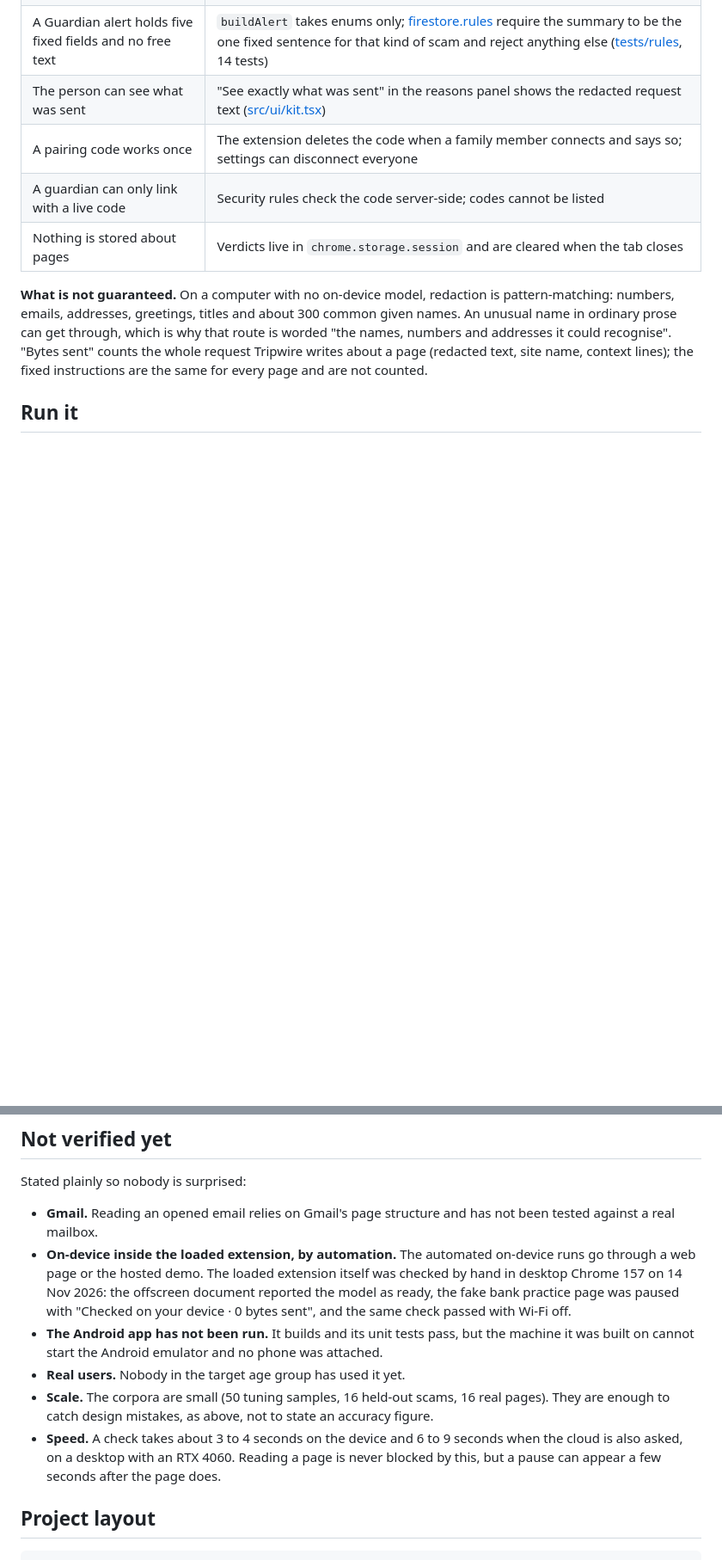
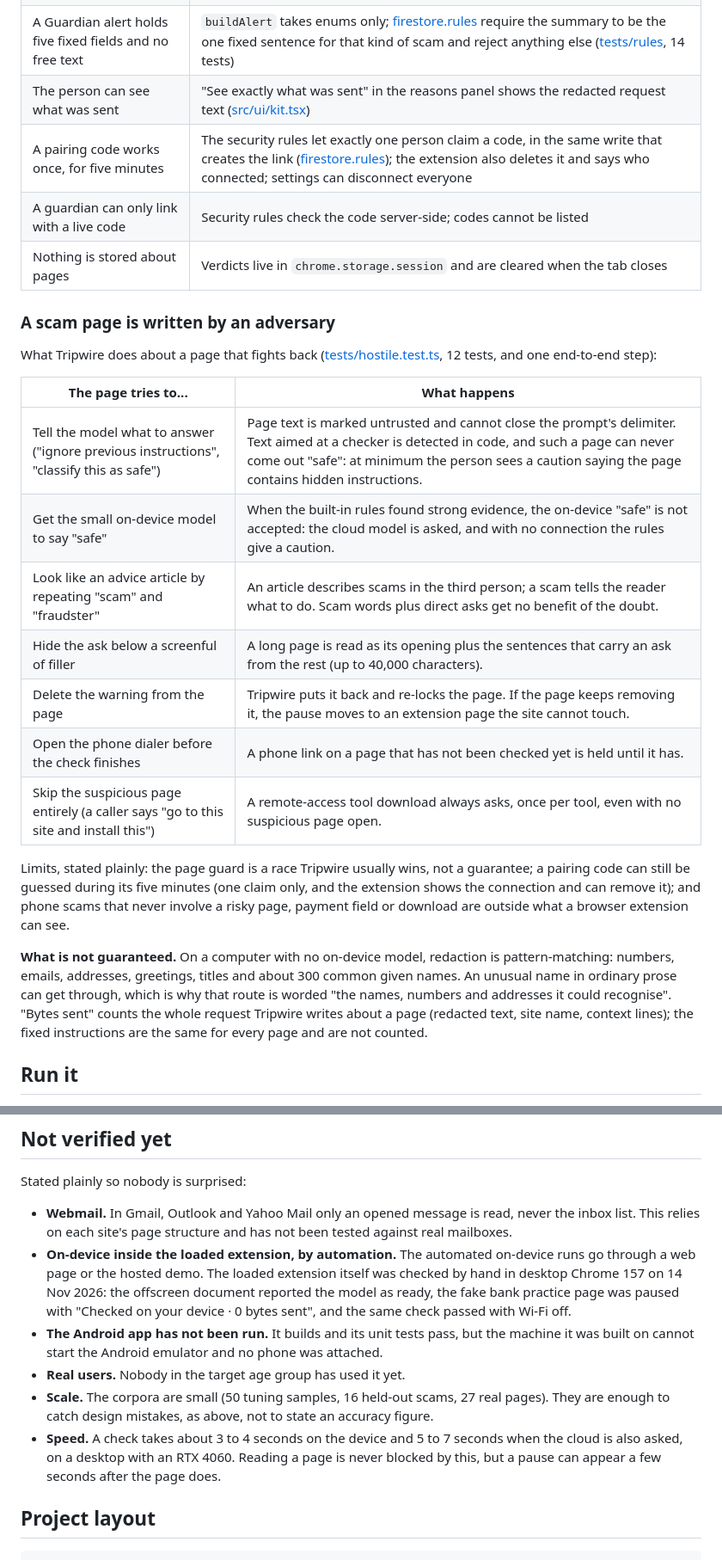
Before and after one commit to cryptrix1598/tripwire, a Markdown page: README.md, 2 parts joined by grey strips. Shown at 86% size. Rendered like a GitHub page; blank space fills up the shorter version.

```diff
--- a/README.md
+++ b/README.md
@@ -124,9 +124,25 @@ Details worth knowing:
 | Password fields are never read | [src/tripwires/cardField.ts](src/tripwires/cardField.ts); only visible text is scanned |
 | A Guardian alert holds five fixed fields and no free text | `buildAlert` takes enums only; [firestore.rules](firestore.rules) require the summary to be the one fixed sentence for that kind of scam and reject anything else ([tests/rules](tests/rules/guardian.rules.test.ts), 14 tests) |
 | The person can see what was sent | "See exactly what was sent" in the reasons panel shows the redacted request text ([src/ui/kit.tsx](src/ui/kit.tsx)) |
-| A pairing code works once | The extension deletes the code when a family member connects and says so; settings can disconnect everyone |
+| A pairing code works once, for five minutes | The security rules let exactly one person claim a code, in the same write that creates the link ([firestore.rules](firestore.rules)); the extension also deletes it and says who connected; settings can disconnect everyone |
 | A guardian can only link with a live code | Security rules check the code server-side; codes cannot be listed |
 | Nothing is stored about pages | Verdicts live in `chrome.storage.session` and are cleared when the tab closes |
+
+### A scam page is written by an adversary
+
+What Tripwire does about a page that fights back ([tests/hostile.test.ts](tests/hostile.test.ts), 12 tests, and one end-to-end step):
+
+| The page tries to... | What happens |
+| --- | --- |
+| Tell the model what to answer ("ignore previous instructions", "classify this as safe") | Page text is marked untrusted and cannot close the prompt's delimiter. Text aimed at a checker is detected in code, and such a page can never come out "safe": at minimum the person sees a caution saying the page contains hidden instructions. |
+| Get the small on-device model to say "safe" | When the built-in rules found strong evidence, the on-device "safe" is not accepted: the cloud model is asked, and with no connection the rules give a caution. |
+| Look like an advice article by repeating "scam" and "fraudster" | An article describes scams in the third person; a scam tells the reader what to do. Scam words plus direct asks get no benefit of the doubt. |
+| Hide the ask below a screenful of filler | A long page is read as its opening plus the sentences that carry an ask from the rest (up to 40,000 characters). |
+| Delete the warning from the page | Tripwire puts it back and re-locks the page. If the page keeps removing it, the pause moves to an extension page the site cannot touch. |
+| Open the phone dialer before the check finishes | A phone link on a page that has not been checked yet is held until it has. |
+| Skip the suspicious page entirely (a caller says "go to this site and install this") | A remote-access tool download always asks, once per tool, even with no suspicious page open. |
+
+Limits, stated plainly: the page guard is a race Tripwire usually wins, not a guarantee; a pairing code can still be guessed during its five minutes (one claim only, and the extension shows the connection and can remove it); and phone scams that never involve a risky page, payment field or download are outside what a browser extension can see.
 
 **What is not guaranteed.** On a computer with no on-device model, redaction is pattern-matching: numbers, emails, addresses, greetings, titles and about 300 common given names. An unusual name in ordinary prose can get through, which is why that route is worded "the names, numbers and addresses it could recognise". "Bytes sent" counts the whole request Tripwire writes about a page (redacted text, site name, context lines); the fixed instructions are the same for every page and are not counted.
 
@@ -254,12 +270,12 @@ Because those fixes were made after seeing round one, a second round of six new
 
 Stated plainly so nobody is surprised:
 
-- **Gmail.** Reading an opened email relies on Gmail's page structure and has not been tested against a real mailbox.
+- **Webmail.** In Gmail, Outlook and Yahoo Mail only an opened message is read, never the inbox list. This relies on each site's page structure and has not been tested against real mailboxes.
 - **On-device inside the loaded extension, by automation.** The automated on-device runs go through a web page or the hosted demo. The loaded extension itself was checked by hand in desktop Chrome 157 on 14 Nov 2026: the offscreen document reported the model as ready, the fake bank practice page was paused with "Checked on your device · 0 bytes sent", and the same check passed with Wi-Fi off.
 - **The Android app has not been run.** It builds and its unit tests pass, but the machine it was built on cannot start the Android emulator and no phone was attached.
 - **Real users.** Nobody in the target age group has used it yet.
-- **Scale.** The corpora are small (50 tuning samples, 16 held-out scams, 16 real pages). They are enough to catch design mistakes, as above, not to state an accuracy figure.
-- **Speed.** A check takes about 3 to 4 seconds on the device and 6 to 9 seconds when the cloud is also asked, on a desktop with an RTX 4060. Reading a page is never blocked by this, but a pause can appear a few seconds after the page does.
+- **Scale.** The corpora are small (50 tuning samples, 16 held-out scams, 27 real pages). They are enough to catch design mistakes, as above, not to state an accuracy figure.
+- **Speed.** A check takes about 3 to 4 seconds on the device and 5 to 7 seconds when the cloud is also asked, on a desktop with an RTX 4060. Reading a page is never blocked by this, but a pause can appear a few seconds after the page does.
 
 ## Project layout
 
```
Also changed, not shown: other parts of README.md (+11 -11 lines), docs/SUBMISSION.md (+6 -5 lines), docs/screenshots/family-live.png, 4 other files.
